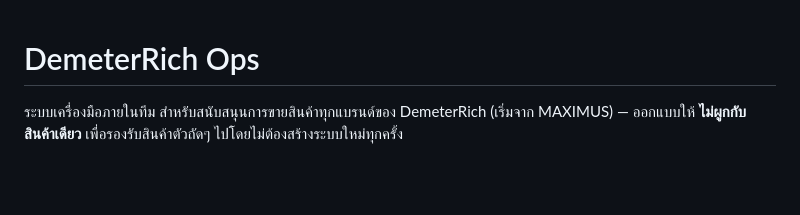
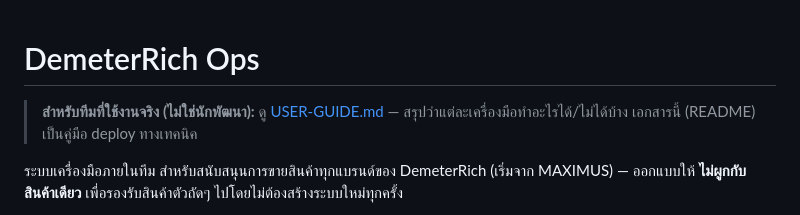
Before and after one commit to rotemaster-crypto/demeterrich-ops, a Markdown page: README.md, the part around the change. GitHub-like rendering; blank space fills up the shorter version.

```diff
--- a/README.md
+++ b/README.md
@@ -1,4 +1,7 @@
 # DemeterRich Ops
+
+> **สำหรับทีมที่ใช้งานจริง (ไม่ใช่นักพัฒนา):** ดู [USER-GUIDE.md](USER-GUIDE.md) — สรุปว่าแต่ละเครื่องมือทำอะไรได้/ไม่ได้บ้าง
+> เอกสารนี้ (README) เป็นคู่มือ deploy ทางเทคนิค
 
 ระบบเครื่องมือภายในทีม สำหรับสนับสนุนการขายสินค้าทุกแบรนด์ของ DemeterRich (เริ่มจาก MAXIMUS) — ออกแบบให้ **ไม่ผูกกับสินค้าเดียว** เพื่อรองรับสินค้าตัวถัดๆ ไปโดยไม่ต้องสร้างระบบใหม่ทุกครั้ง
 
```
Also changed, not shown: USER-GUIDE.md (added, +143 -0 lines).
